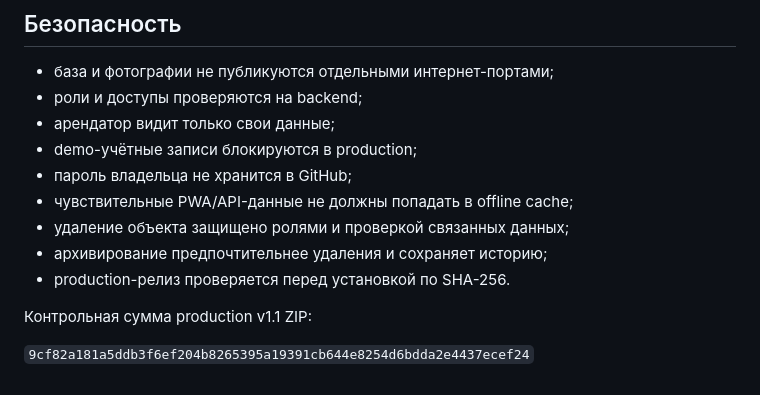
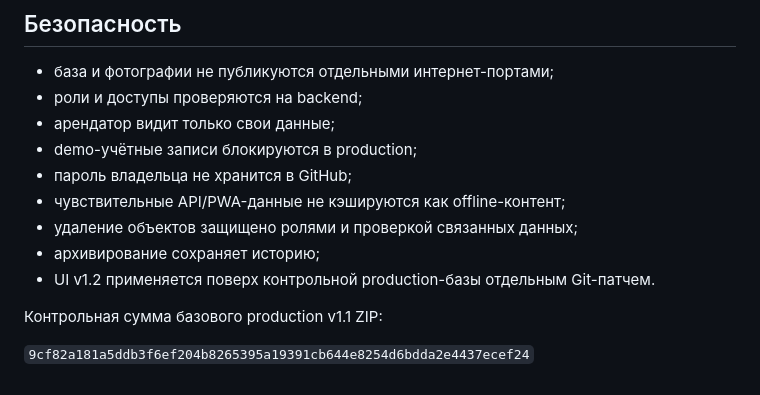
Before and after one commit to Deels2024/upravlenie, a Markdown page: README.md, the part around one of its changes. Rendered like a GitHub page.

```diff
--- a/README.md
+++ b/README.md
@@ -73,11 +81,11 @@ sudo ./enable-https.sh example.ru
 - арендатор видит только свои данные;
 - demo-учётные записи блокируются в production;
 - пароль владельца не хранится в GitHub;
-- чувствительные PWA/API-данные не должны попадать в offline cache;
-- удаление объекта защищено ролями и проверкой связанных данных;
-- архивирование предпочтительнее удаления и сохраняет историю;
-- production-релиз проверяется перед установкой по SHA-256.
+- чувствительные API/PWA-данные не кэшируются как offline-контент;
+- удаление объектов защищено ролями и проверкой связанных данных;
+- архивирование сохраняет историю;
+- UI v1.2 применяется поверх контрольной production-базы отдельным Git-патчем.
 
-Контрольная сумма production v1.1 ZIP:
+Контрольная сумма базового production v1.1 ZIP:
 
 `9cf82a181a5ddb3f6ef204b8265395a19391cb644e8254d6bdda2e4437ecef24`
```
Also changed, not shown: other parts of README.md (+41 -33 lines).
